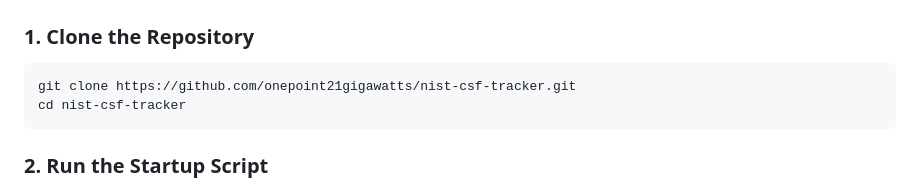
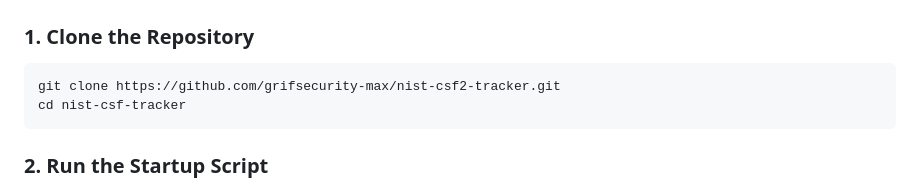
Before and after one commit to grifsecurity-max/nist-csf2-tracker, a Markdown page: README.md, the part around the change. GitHub-like rendering.

````diff
--- a/README.md
+++ b/README.md
@@ -49,7 +49,7 @@ The dashboard displays:
 ### 1. Clone the Repository
 
 ```bash
-git clone https://github.com/onepoint21gigawatts/nist-csf-tracker.git
+git clone https://github.com/grifsecurity-max/nist-csf2-tracker.git
 cd nist-csf-tracker
 ```
 
````
